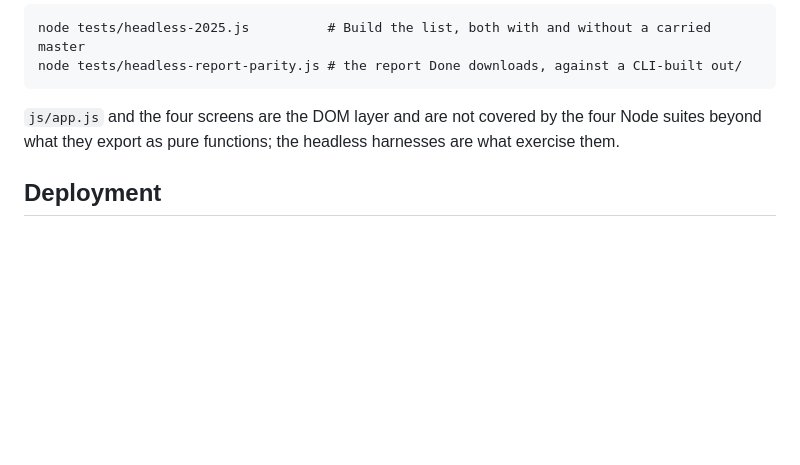
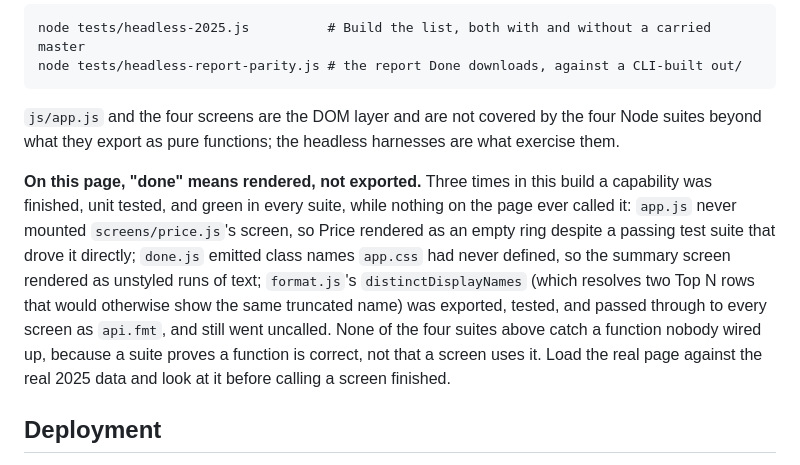
Before and after one commit to gupta-kush/supply-cost-tracking, a Markdown page: web/README.md, the part around the change. Drawn GitHub-style; blank space fills up the shorter version.

Commit message:
web/README.md: "done means rendered, not exported"
Reviewer, review-final.md item 1 and section 4: three capabilities in this
build were finished, unit tested, and green in every suite, while nothing on
the page ever called them - mountPrice, done.js's class names, and
distinctDisplayNames. No Node suite catches this class of bug, since a suite
proves a function correct, not that a screen uses it. Recorded under Tests
so it is not repeated silently next time.

Co-Authored-By: Claude Sonnet 5 <noreply@anthropic.com>
Claude-Session: https://claude.ai/code/session_016qQZUhpqYPamzFhWLucr24

```diff
--- a/web/README.md
+++ b/web/README.md
@@ -147,6 +147,17 @@ node tests/headless-report-parity.js # the report Done downloads, against a CLI-
 `js/app.js` and the four screens are the DOM layer and are not covered by the four Node suites
 beyond what they export as pure functions; the headless harnesses are what exercise them.
 
+**On this page, "done" means rendered, not exported.** Three times in this build a capability
+was finished, unit tested, and green in every suite, while nothing on the page ever called it:
+`app.js` never mounted `screens/price.js`'s screen, so Price rendered as an empty ring despite
+a passing test suite that drove it directly; `done.js` emitted class names `app.css` had never
+defined, so the summary screen rendered as unstyled runs of text; `format.js`'s
+`distinctDisplayNames` (which resolves two Top N rows that would otherwise show the same
+truncated name) was exported, tested, and passed through to every screen as `api.fmt`, and
+still went uncalled. None of the four suites above catch a function nobody wired up, because a
+suite proves a function is correct, not that a screen uses it. Load the real page against the
+real 2025 data and look at it before calling a screen finished.
+
 ## Deployment
 
 `.github/workflows/pages.yml` publishes this folder to GitHub Pages on every push to `main`
```
